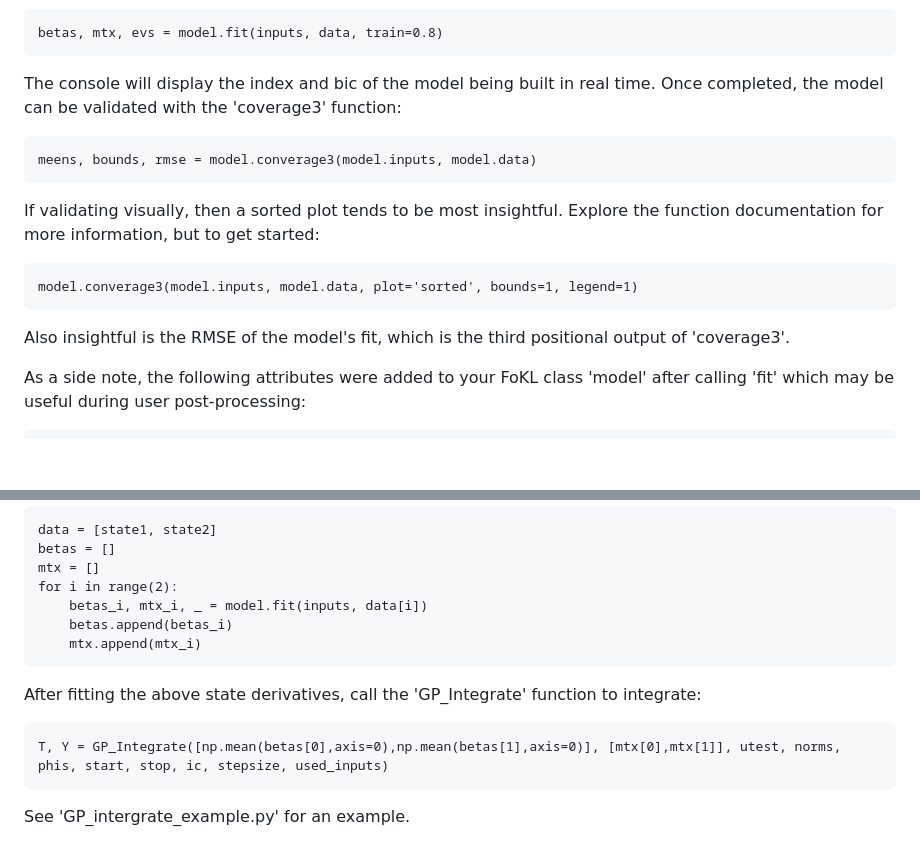
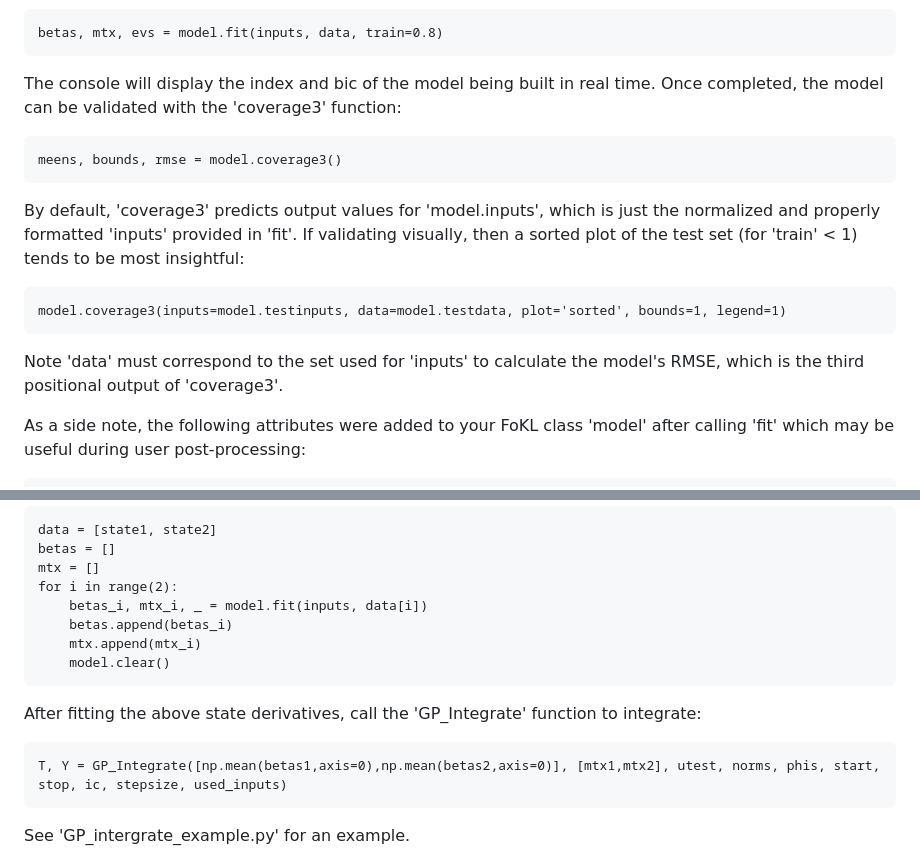
Before and after one commit to ESMS-Group-Public/FoKL-GPy, a Markdown page: README.md, 2 parts joined by grey strips. Rendered like a GitHub page; blank space fills up the shorter version.

Commit message:
Add files via upload
v3.0.0
- updated based on feedback prior to pushing

````diff
--- a/README.md
+++ b/README.md
@@ -59,13 +59,13 @@ betas, mtx, evs = model.fit(inputs, data, train=0.8)
 ```
 The console will display the index and bic of the model being built in real time. Once completed, the model can be validated with the 'coverage3' function:
 ```
-meens, bounds, rmse = model.converage3(model.inputs, model.data)
+meens, bounds, rmse = model.coverage3()
 ```
-If validating visually, then a sorted plot tends to be most insightful. Explore the function documentation for more information, but to get started:
+By default, 'coverage3' predicts output values for 'model.inputs', which is just the normalized and properly formatted 'inputs' provided in 'fit'. If validating visually, then a sorted plot of the test set (for 'train' < 1) tends to be most insightful:
 ```
-model.converage3(model.inputs, model.data, plot='sorted', bounds=1, legend=1)
+model.coverage3(inputs=model.testinputs, data=model.testdata, plot='sorted', bounds=1, legend=1)
 ```
-Also insightful is the RMSE of the model's fit, which is the third positional output of 'coverage3'.
+Note 'data' must correspond to the set used for 'inputs' to calculate the model's RMSE, which is the third positional output of 'coverage3'.
 
 As a side note, the following attributes were added to your FoKL class 'model' after calling 'fit' which may be useful during user post-processing:
 ```
@@ -107,10 +107,11 @@ for i in range(2):
     betas_i, mtx_i, _ = model.fit(inputs, data[i])
     betas.append(betas_i)
     mtx.append(mtx_i)
+    model.clear()
 ```
 After fitting the above state derivatives, call the 'GP_Integrate' function to integrate:
 ```
-T, Y = GP_Integrate([np.mean(betas[0],axis=0),np.mean(betas[1],axis=0)], [mtx[0],mtx[1]], utest, norms, phis, start, stop, ic, stepsize, used_inputs)
+T, Y = GP_Integrate([np.mean(betas1,axis=0),np.mean(betas2,axis=0)], [mtx1,mtx2], utest, norms, phis, start, stop, ic, stepsize, used_inputs)
 ```
 See 'GP_intergrate_example.py' for an example.
 
````
